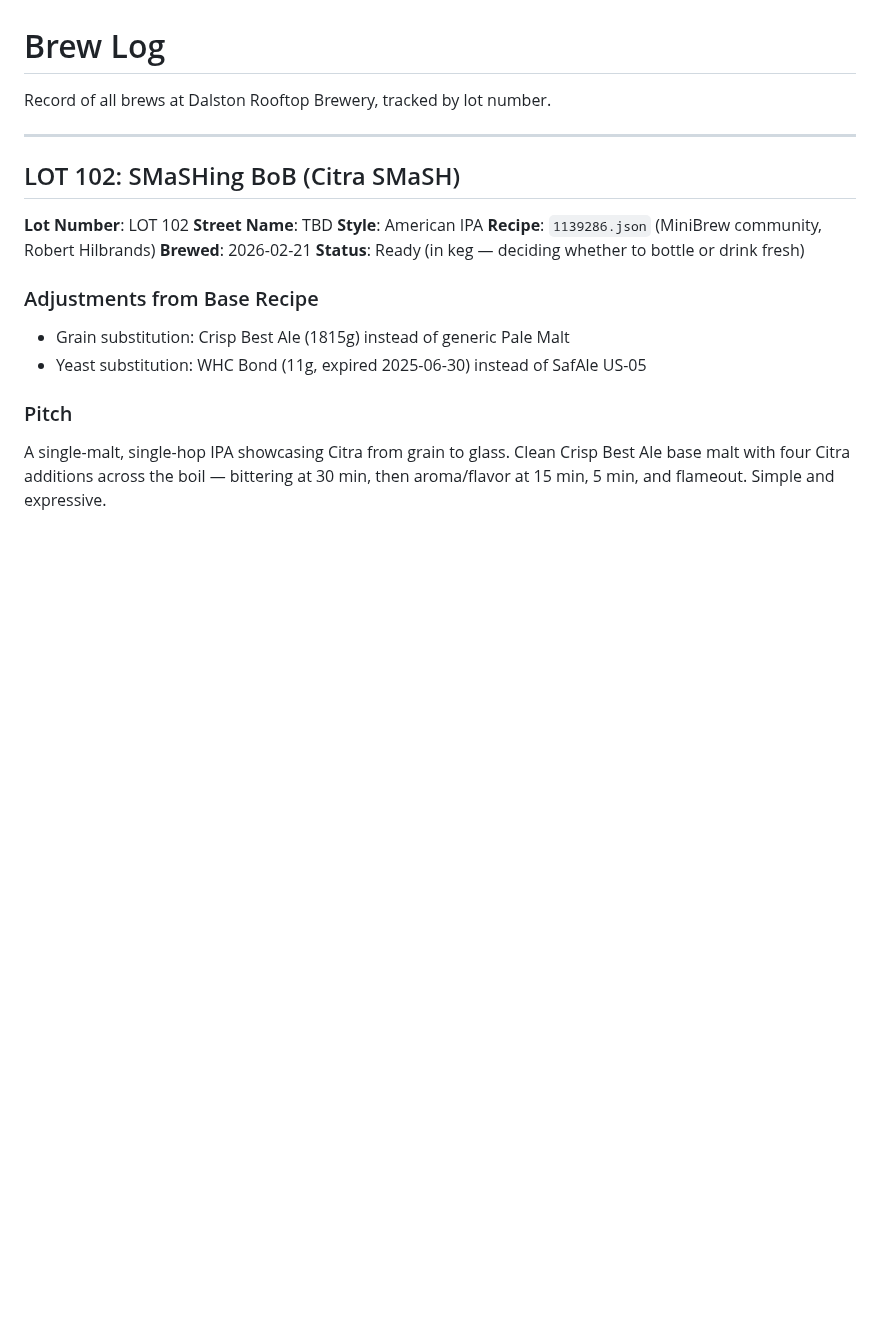
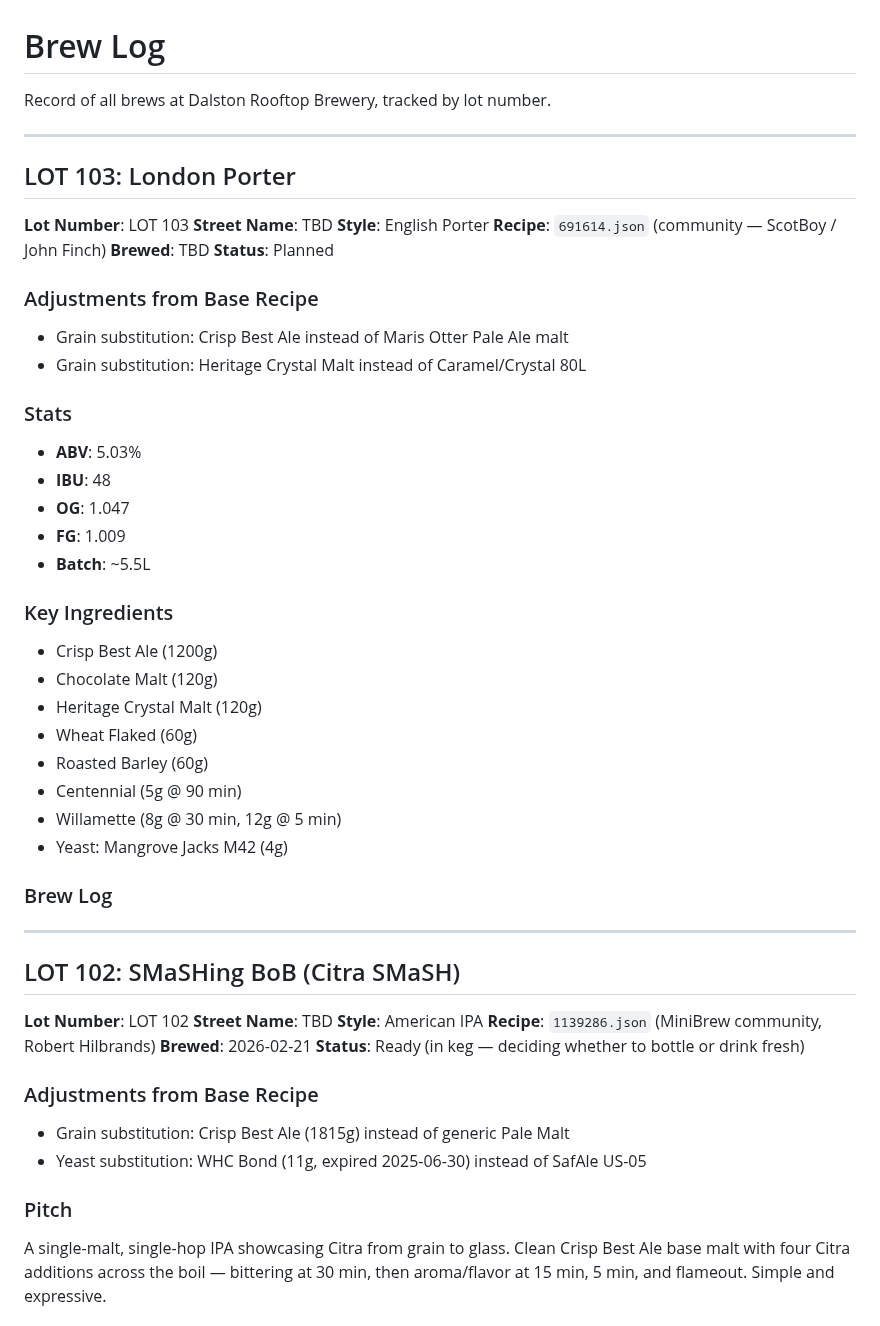
Before and after one commit to andreacampi/brewery, a Markdown page: brew-log.md, the part around the change. Rendered like a GitHub page; blank space fills up the shorter version.

Commit message:
Add LOT 103 (London Porter) to brew log; generate brew sheet
Co-Authored-By: Claude Sonnet 4.6 <noreply@anthropic.com>

```diff
--- a/brew-log.md
+++ b/brew-log.md
@@ -1,6 +1,40 @@
 # Brew Log
 
 Record of all brews at Dalston Rooftop Brewery, tracked by lot number.
+
+---
+
+## LOT 103: London Porter
+
+**Lot Number**: LOT 103
+**Street Name**: TBD
+**Style**: English Porter
+**Recipe**: `691614.json` (community — ScotBoy / John Finch)
+**Brewed**: TBD
+**Status**: Planned
+
+### Adjustments from Base Recipe
+- Grain substitution: Crisp Best Ale instead of Maris Otter Pale Ale malt
+- Grain substitution: Heritage Crystal Malt instead of Caramel/Crystal 80L
+
+### Stats
+- **ABV**: 5.03%
+- **IBU**: 48
+- **OG**: 1.047
+- **FG**: 1.009
+- **Batch**: ~5.5L
+
+### Key Ingredients
+- Crisp Best Ale (1200g)
+- Chocolate Malt (120g)
+- Heritage Crystal Malt (120g)
+- Wheat Flaked (60g)
+- Roasted Barley (60g)
+- Centennial (5g @ 90 min)
+- Willamette (8g @ 30 min, 12g @ 5 min)
+- Yeast: Mangrove Jacks M42 (4g)
+
+### Brew Log
 
 ---
 
```
Also changed, not shown: future-brews.md (+1 -1 lines).
